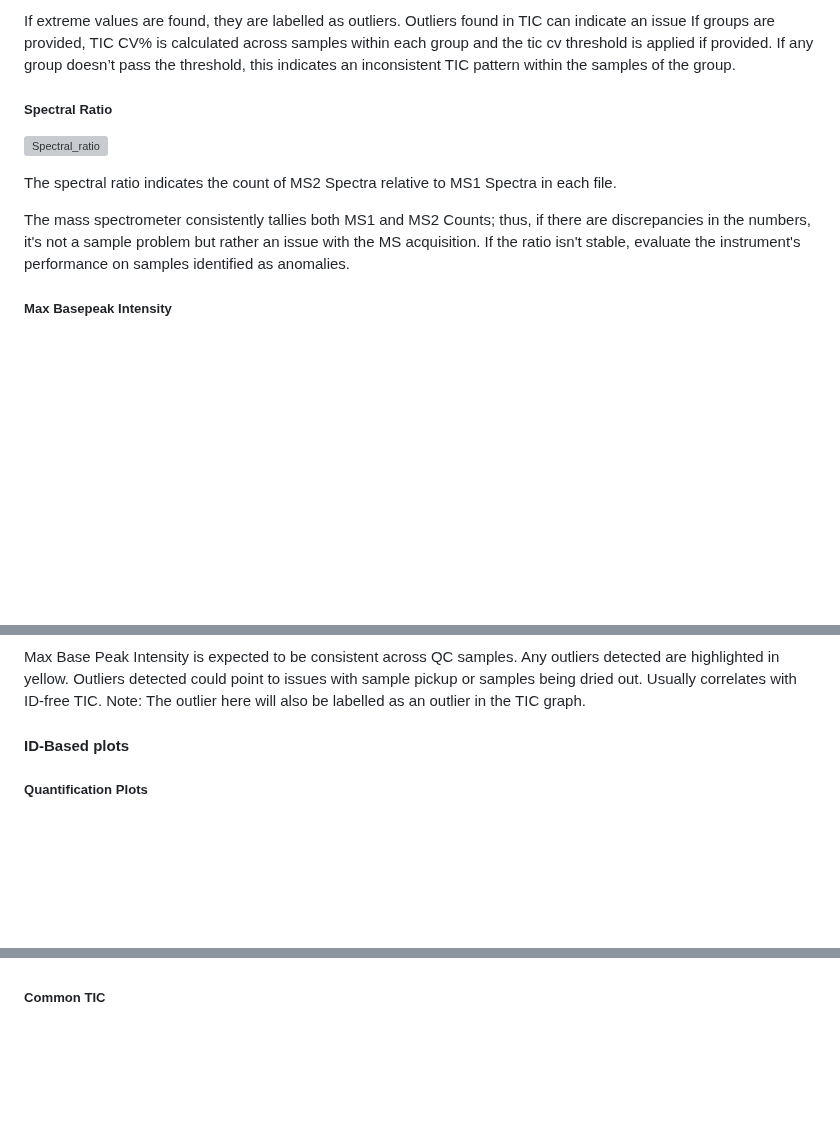
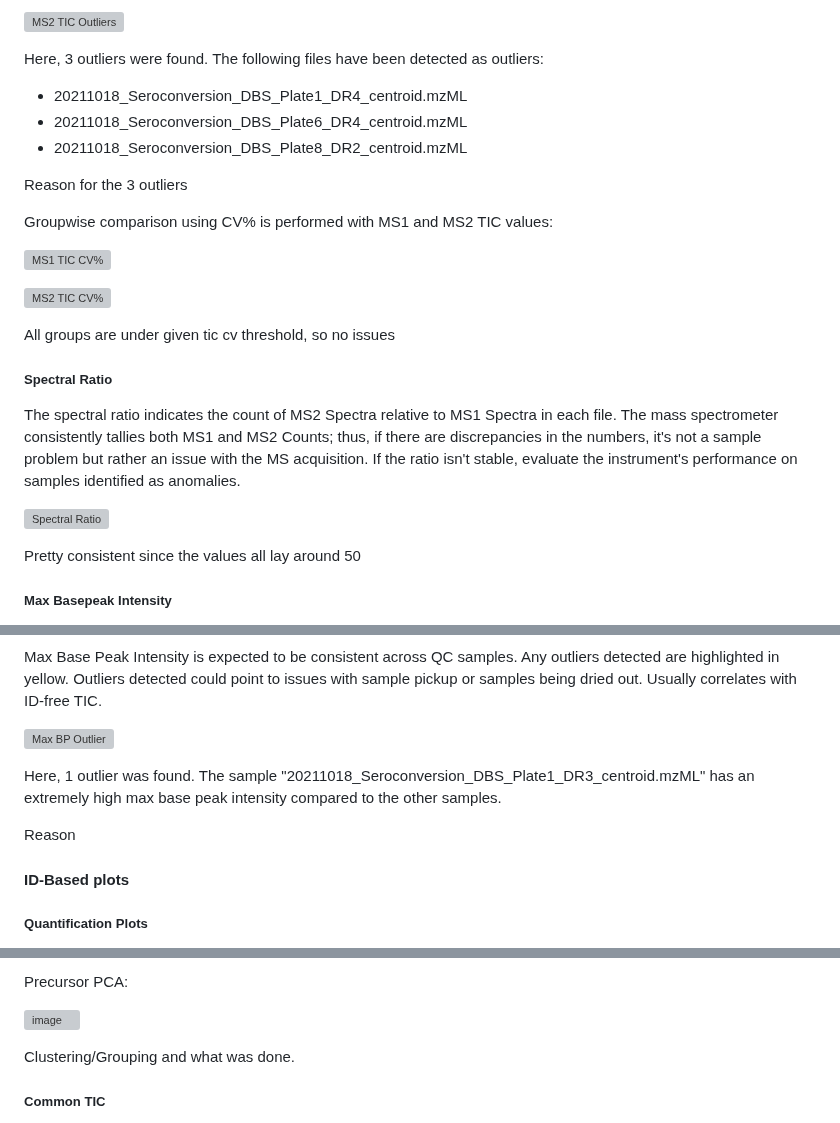
Before and after one commit to csmc-vaneykjlab/QCeltis, a Markdown page: example-dataset/README.md, 3 parts joined by grey strips. Rendered like a GitHub page; blank space fills up the shorter version; grey boxes are pictures that could not be loaded.

```diff
--- a/example-dataset/README.md
+++ b/example-dataset/README.md
@@ -114,13 +114,28 @@ MS1 and MS2 Total Ion Current Values is extracted from spectra within the given
 
-If extreme values are found, they are labelled as outliers. Outliers found in TIC can indicate an issue If groups are provided, TIC CV% is calculated across samples within each group and the tic cv threshold is applied if provided.  If any group doesn’t pass the threshold, this indicates an inconsistent TIC pattern within the samples of the group.
+![MS2 TIC Outliers](https://github.com/vegesnam/QCPackage/assets/87665957/ceb42e10-d10c-48cc-a8f9-91baf64dc8ed)
+
+Here, 3 outliers were found. The following files have been detected as outliers:
+* 20211018_Seroconversion_DBS_Plate1_DR4_centroid.mzML
+* 20211018_Seroconversion_DBS_Plate6_DR4_centroid.mzML
+* 20211018_Seroconversion_DBS_Plate8_DR2_centroid.mzML
+
+Reason for the 3 outliers
+
+Groupwise comparison using CV% is performed with MS1 and MS2 TIC values:
+
+![MS1 TIC CV%](https://github.com/vegesnam/QCPackage/assets/87665957/6e6ffe91-a1f1-4e99-816c-4494bb342e6c)
+
+![MS2 TIC CV%](https://github.com/vegesnam/QCPackage/assets/87665957/e6cd281f-79af-4e4a-b69d-878d69772c80)
+
+All groups are under given tic cv threshold, so no issues
 
 ##### Spectral Ratio
 
-![Spectral_ratio](https://github.com/vegesnam/QCPackage/assets/32958585/79bef057-7082-47d0-9823-8e24879ef853)
+The spectral ratio indicates the count of MS2 Spectra relative to MS1 Spectra in each file. The mass spectrometer consistently tallies both MS1 and MS2 Counts; thus, if there are discrepancies in the numbers, it's not a sample problem but rather an issue with the MS acquisition. If the ratio isn't stable, evaluate the instrument's performance on samples identified as anomalies.
 
-The spectral ratio indicates the count of MS2 Spectra relative to MS1 Spectra in each file.
+![Spectral Ratio](https://github.com/vegesnam/QCPackage/assets/87665957/5184c1ef-6d22-4f8d-82bd-120b44ead9eb)
 
-The mass spectrometer consistently tallies both MS1 and MS2 Counts; thus, if there are discrepancies in the numbers, it's not a sample problem but rather an issue with the MS acquisition. If the ratio isn't stable, evaluate the instrument's performance on samples identified as anomalies.
+Pretty consistent since the values all lay around 50
 
 ##### Max Basepeak Intensity
 
@@ -132,7 +145,11 @@ The base peak intensity is the recorded intensity of the most intense peak from
 
 Max Base Peak Intensity is expected to be consistent across QC samples. Any outliers detected are highlighted in yellow. Outliers detected could point to issues with sample pickup or samples being dried out. Usually correlates with ID-free TIC.
-Note: The outlier here will also be labelled as an outlier in the TIC graph.
 
+![Max BP Outlier](https://github.com/vegesnam/QCPackage/assets/87665957/986eb8ec-1df0-42f8-8bba-17f3fdca9733)
+
+Here, 1 outlier was found. The sample "20211018_Seroconversion_DBS_Plate1_DR3_centroid.mzML" has an extremely high max base peak intensity compared to the other samples.
+
+Reason
 
 #### ID-Based plots
 
@@ -167 +193,7 @@ If inconsistent ( data threshold failure ), then the samples were poorly digeste
+Precursor PCA:
+
+![image](https://github.com/vegesnam/QCPackage/assets/87665957/998f01de-af69-49f1-8bf6-544805dd8eec)
+
+Clustering/Grouping and what was done.
+
 ##### Common TIC
```
Also changed, not shown: other parts of example-dataset/README.md (+33 -37 lines).
